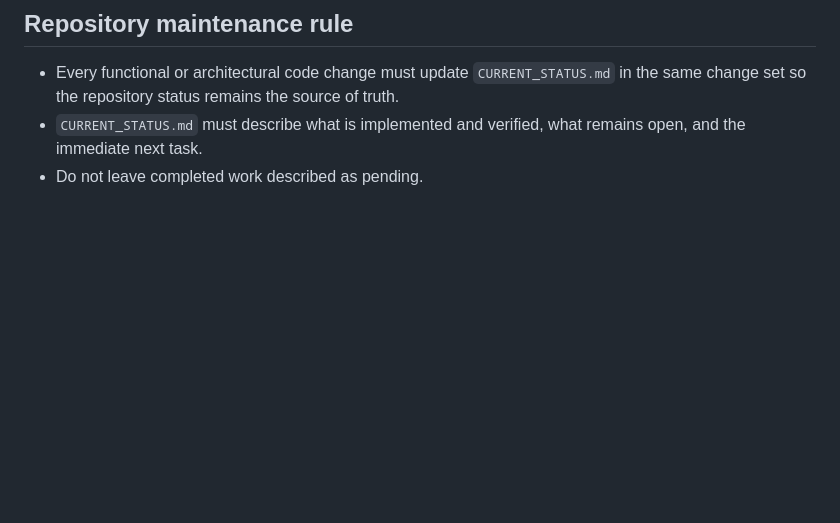
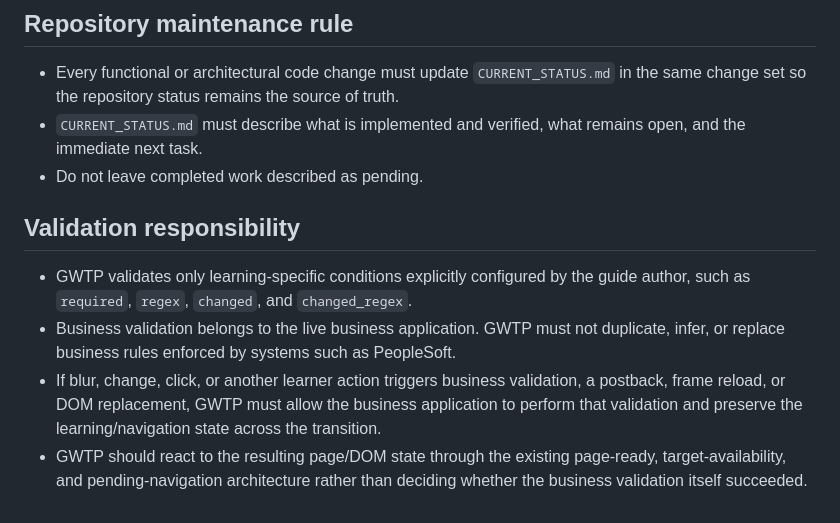
Before and after one commit to shabydevelop-code/Generic-Web-Training-Platform, a Markdown page: PROJECT_CONTEXT.md, the part around the change. GitHub-like rendering; blank space fills up the shorter version.

Commit message:
docs: define validation responsibility boundary

```diff
--- a/PROJECT_CONTEXT.md
+++ b/PROJECT_CONTEXT.md
@@ -60,3 +60,10 @@ Database: `database/GWTP.db`.
 - Every functional or architectural code change must update `CURRENT_STATUS.md` in the same change set so the repository status remains the source of truth.
 - `CURRENT_STATUS.md` must describe what is implemented and verified, what remains open, and the immediate next task.
 - Do not leave completed work described as pending.
+
+
+## Validation responsibility
+- GWTP validates only learning-specific conditions explicitly configured by the guide author, such as `required`, `regex`, `changed`, and `changed_regex`.
+- Business validation belongs to the live business application. GWTP must not duplicate, infer, or replace business rules enforced by systems such as PeopleSoft.
+- If blur, change, click, or another learner action triggers business validation, a postback, frame reload, or DOM replacement, GWTP must allow the business application to perform that validation and preserve the learning/navigation state across the transition.
+- GWTP should react to the resulting page/DOM state through the existing page-ready, target-availability, and pending-navigation architecture rather than deciding whether the business validation itself succeeded.
```
